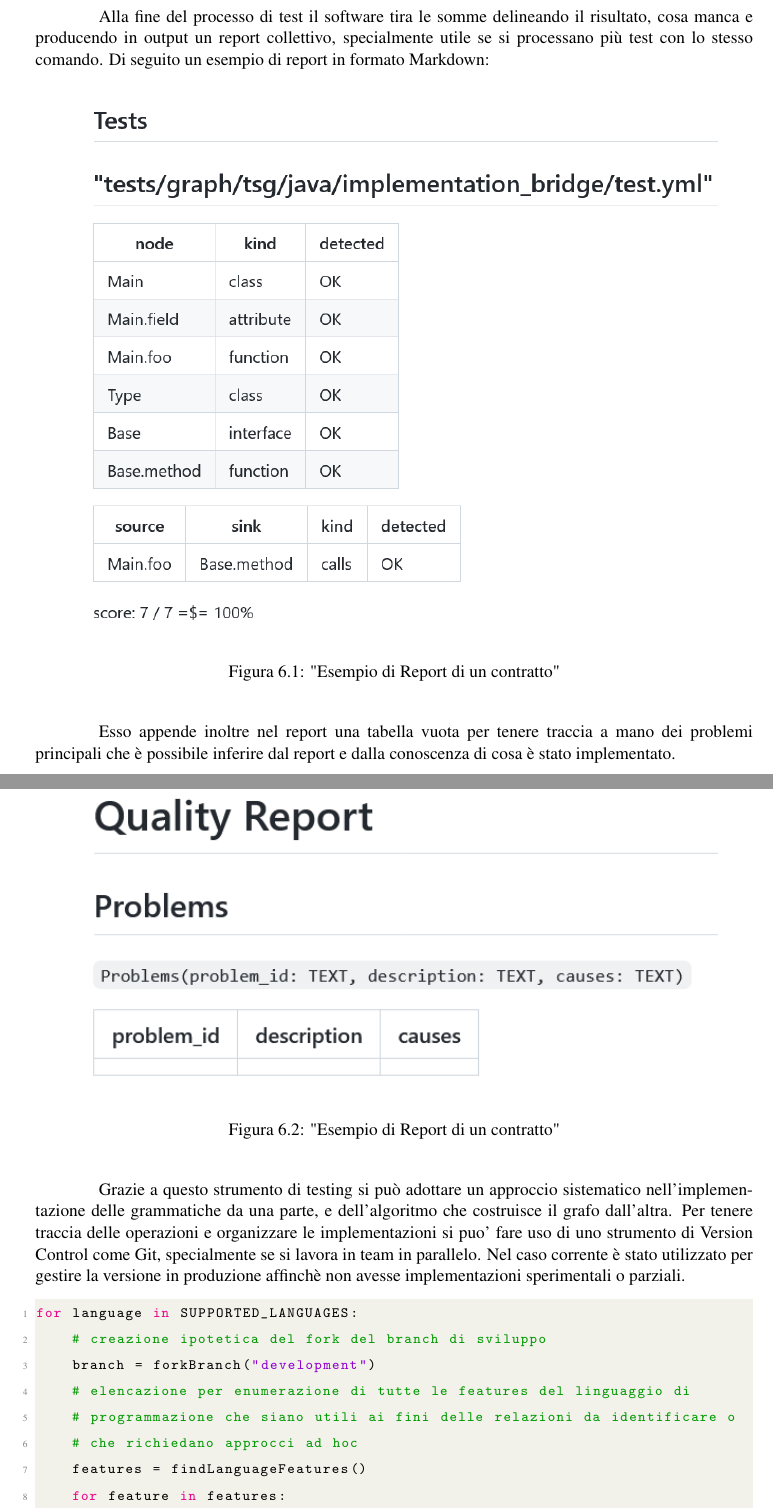
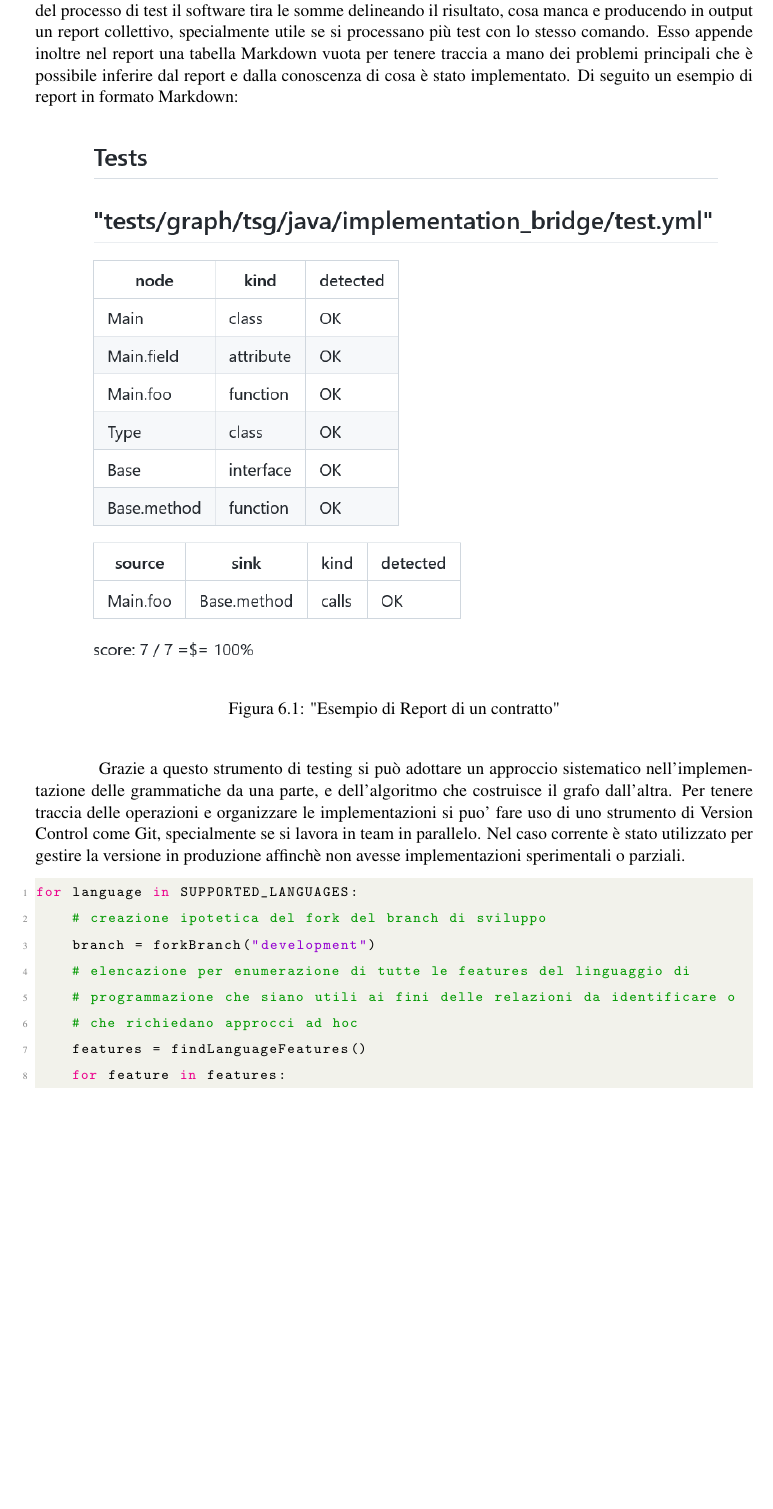
Before and after one commit to frefolli/skullian-thesis, a LaTeX thesis (thesis.tex, which reads chapters/06-quality-assesment.tex): two parts of pages 42 and 43 of 49 before the commit and part of page 42 of 49 after it, the two joined at a grey line, cut so that both start at the same text, the shorter picture padded with empty space. Compiled offline with pdfLaTeX.

Commit message:
small refactor

```diff
--- a/chapters/06-quality-assesment.tex
+++ b/chapters/06-quality-assesment.tex
@@ -25,14 +25,10 @@ edges:
 \end{lstlisting}
 
 Il software legge usa i file indicati nel campo \emph{filepaths} per costruire il Grafo delle Dipendenze, quindi verifica uno a uno i vincoli specificati: per ogni vincolo di nodo che esista un nodo con quel nome e quel tipo, per ogni relazione che ne esista una tra i nodi specificati tramite i nomi.
-
-Alla fine del processo di test il software tira le somme delineando il risultato, cosa manca e producendo in output un report collettivo, specialmente utile se si processano pi\`u test con lo stesso comando. Di seguito un esempio di report in formato Markdown:
+Alla fine del processo di test il software tira le somme delineando il risultato, cosa manca e producendo in output un report collettivo, specialmente utile se si processano pi\`u test con lo stesso comando. Esso appende inoltre nel report una tabella Markdown vuota per tenere traccia a mano dei problemi principali che \`e possibile inferire dal report e dalla conoscenza di cosa \`e stato implementato. Di seguito un esempio di report in formato Markdown:
 
 \putimage{diagrams/06/testingReportExample.png}{"Esempio di Report di un contratto"}{fig:testingReportExample}
 
-Esso appende inoltre nel report una tabella vuota per tenere traccia a mano dei problemi principali che \`e possibile inferire dal report e dalla conoscenza di cosa \`e stato implementato.
-
-\putimage{diagrams/06/problemsReport.png}{"Esempio di Report di un contratto"}{fig:testingReportExample}
 
 Grazie a questo strumento di testing si pu\`o adottare un approccio sistematico nell'implementazione delle grammatiche da una parte, e dell'algoritmo che costruisce il grafo dall'altra. Per tenere traccia delle operazioni e organizzare le implementazioni si puo' fare uso di uno strumento di Version Control come Git, specialmente se si lavora in team in parallelo. Nel caso corrente \`e stato utilizzato per gestire la versione in produzione affinch\`e non avesse implementazioni sperimentali o parziali.
 
```
